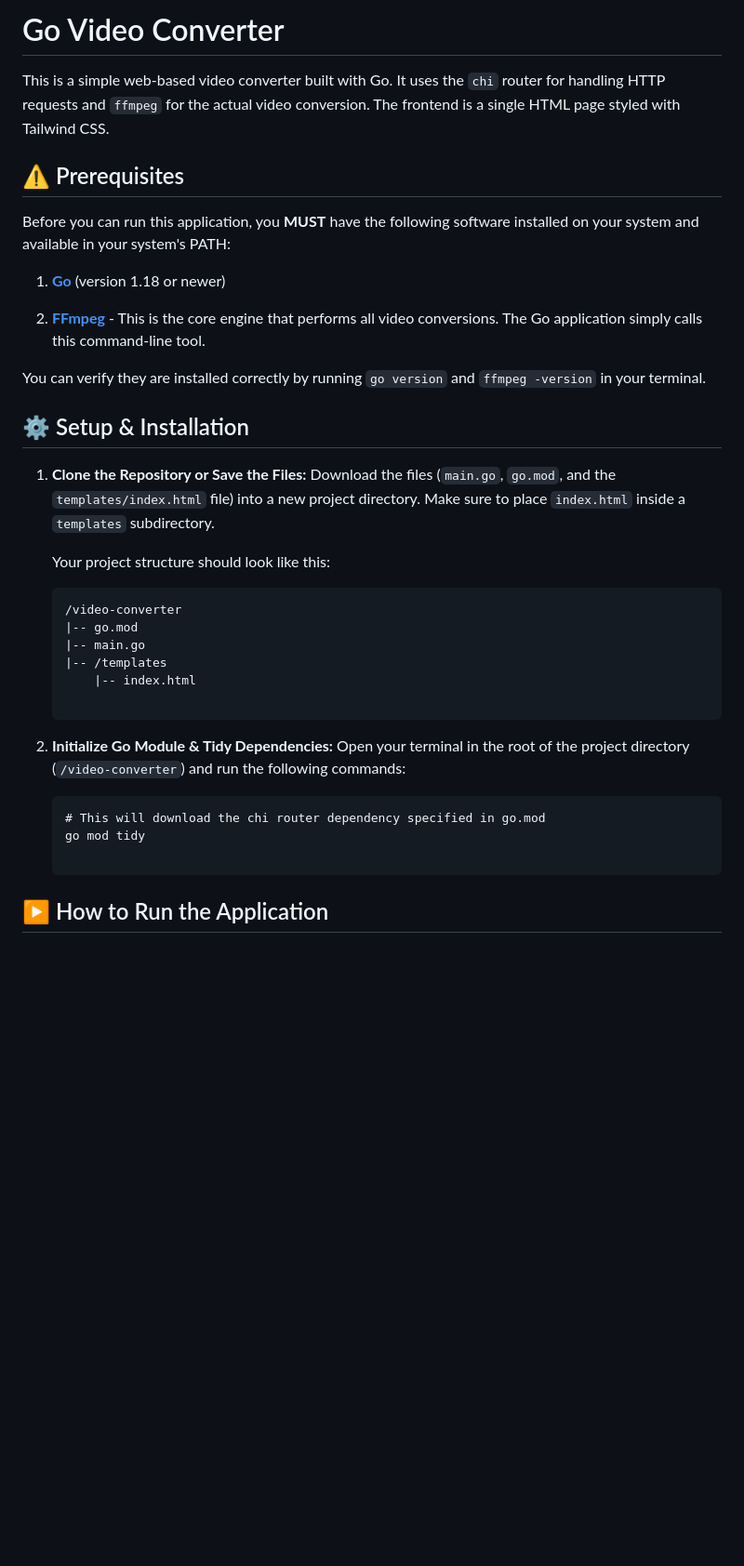
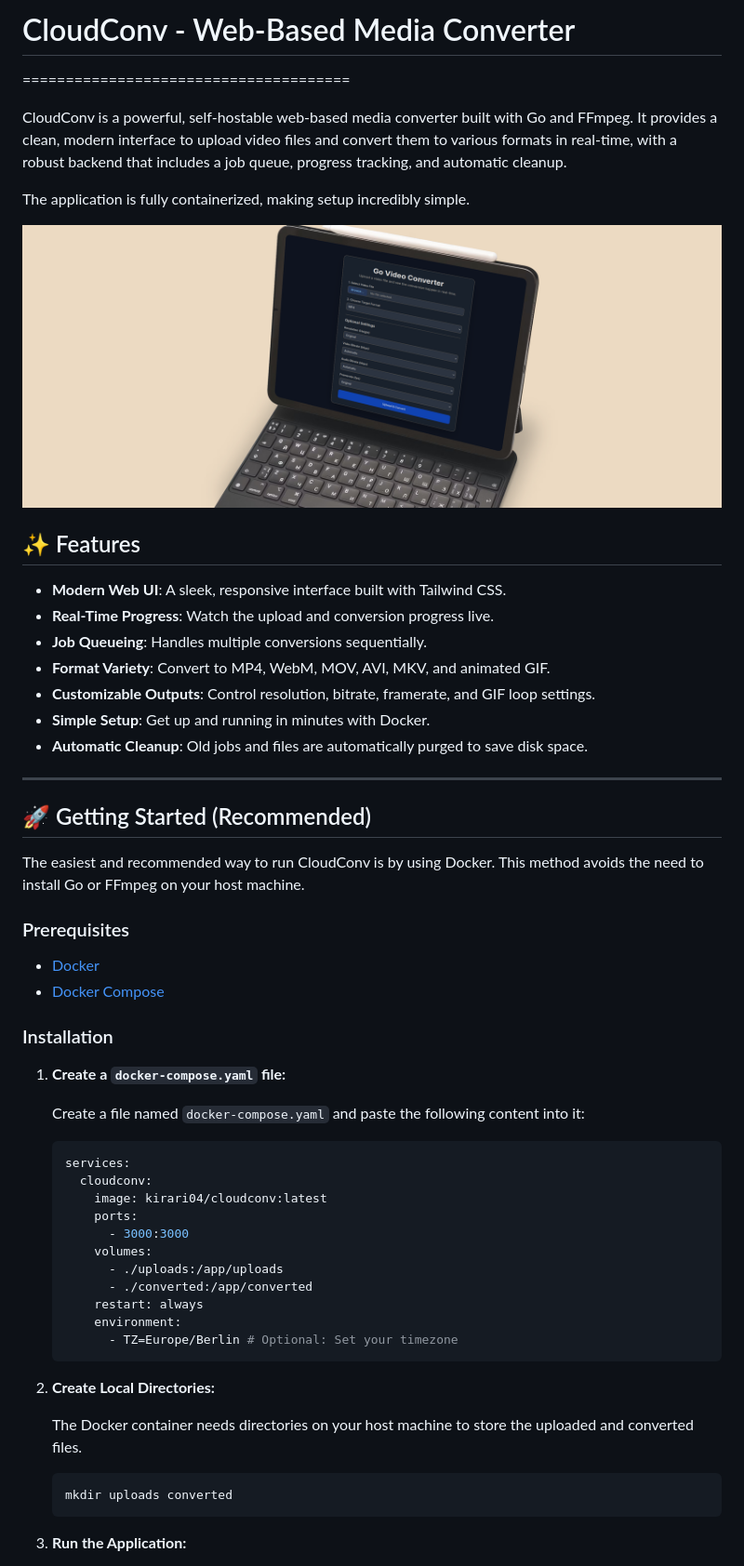
Before and after one commit to Kirari04/cloudconv, a Markdown page: README.md, the part around the change printed below. Shown: that part at 93% size. Rendered like a GitHub page; pictures changed too: example.png (added); blank space fills up the shorter version.

````diff
--- a/README.md
+++ b/README.md
@@ -1,43 +1,60 @@
-Go Video Converter
-==================
+# CloudConv - Web-Based Media Converter
+======================================
 
-This is a simple web-based video converter built with Go. It uses the `chi` router for handling HTTP requests and `ffmpeg` for the actual video conversion. The frontend is a single HTML page styled with Tailwind CSS.
+CloudConv is a powerful, self-hostable web-based media converter built with Go and FFmpeg. It provides a clean, modern interface to upload video files and convert them to various formats in real-time, with a robust backend that includes a job queue, progress tracking, and automatic cleanup.
 
-⚠️ Prerequisites
-----------------
+The application is fully containerized, making setup incredibly simple.
 
-Before you can run this application, you **MUST** have the following software installed on your system and available in your system's PATH:
+![CloudConv Screenshot](./example.png) <!-- Replace with a real screenshot if you have one -->
 
-1.  [**Go**](https://go.dev/doc/install "null") (version 1.18 or newer)
+## ✨ Features
 
-2.  [**FFmpeg**](https://ffmpeg.org/download.html "null") - This is the core engine that performs all video conversions. The Go application simply calls this command-line tool.
+-   **Modern Web UI**: A sleek, responsive interface built with Tailwind CSS.
+-   **Real-Time Progress**: Watch the upload and conversion progress live.
+-   **Job Queueing**: Handles multiple conversions sequentially.
+-   **Format Variety**: Convert to MP4, WebM, MOV, AVI, MKV, and animated GIF.
+-   **Customizable Outputs**: Control resolution, bitrate, framerate, and GIF loop settings.
+-   **Simple Setup**: Get up and running in minutes with Docker.
+-   **Automatic Cleanup**: Old jobs and files are automatically purged to save disk space.
 
-You can verify they are installed correctly by running `go version` and `ffmpeg -version` in your terminal.
+---
 
-⚙️ Setup & Installation
------------------------
+## 🚀 Getting Started (Recommended)
 
-1.  **Clone the Repository or Save the Files:** Download the files (`main.go`, `go.mod`, and the `templates/index.html` file) into a new project directory. Make sure to place `index.html` inside a `templates` subdirectory.
+The easiest and recommended way to run CloudConv is by using Docker. This method avoids the need to install Go or FFmpeg on your host machine.
 
-    Your project structure should look like this:
+### Prerequisites
 
-    ```
-    /video-converter
-    |-- go.mod
-    |-- main.go
-    |-- /templates
-        |-- index.html
+-   [Docker](https://docs.docker.com/get-docker/)
+-   [Docker Compose](https://docs.docker.com/compose/install/)
 
+### Installation
+
+1.  **Create a `docker-compose.yaml` file:**
+
+    Create a file named `docker-compose.yaml` and paste the following content into it:
+
+    ```yaml
+    services:
+      cloudconv:
+        image: kirari04/cloudconv:latest
+        ports:
+          - 3000:3000
+        volumes:
+          - ./uploads:/app/uploads
+          - ./converted:/app/converted
+        restart: always
+        environment:
+          - TZ=Europe/Berlin # Optional: Set your timezone
     ```
 
-2.  **Initialize Go Module & Tidy Dependencies:** Open your terminal in the root of the project directory (`/video-converter`) and run the following commands:
+2.  **Create Local Directories:**
 
-    ```
-    # This will download the chi router dependency specified in go.mod
-    go mod tidy
+    The Docker container needs directories on your host machine to store the uploaded and converted files.
 
+    ```bash
+    mkdir uploads converted
     ```
 
-▶️ How to Run the Application
------------------------------
+3.  **Run the Application:**
 
````
Also changed, not shown: other parts of README.md (+78 -25 lines), 2 other files.
